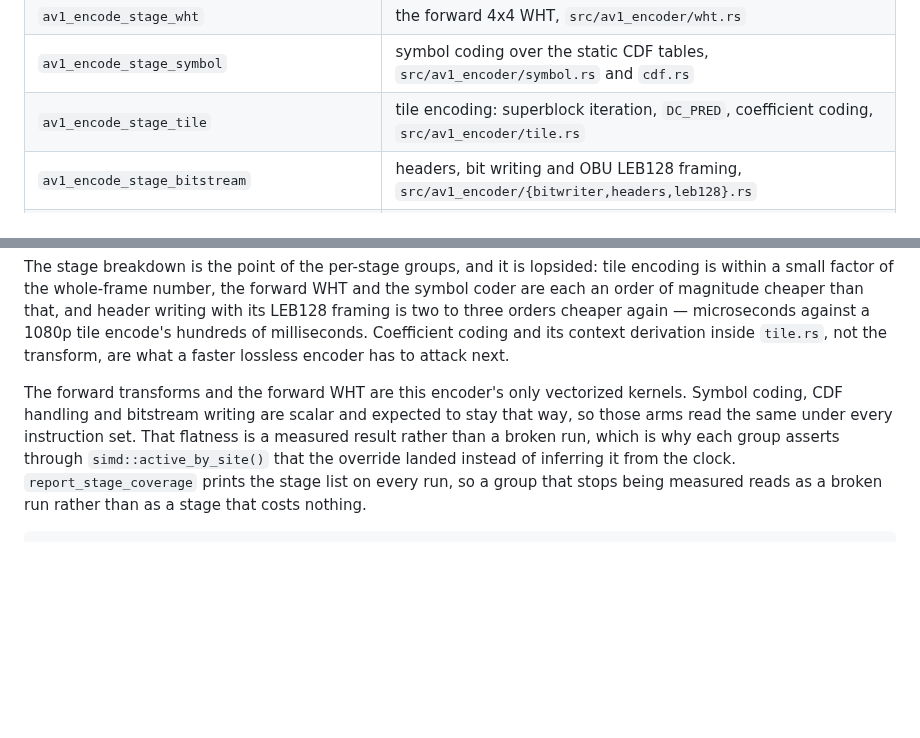
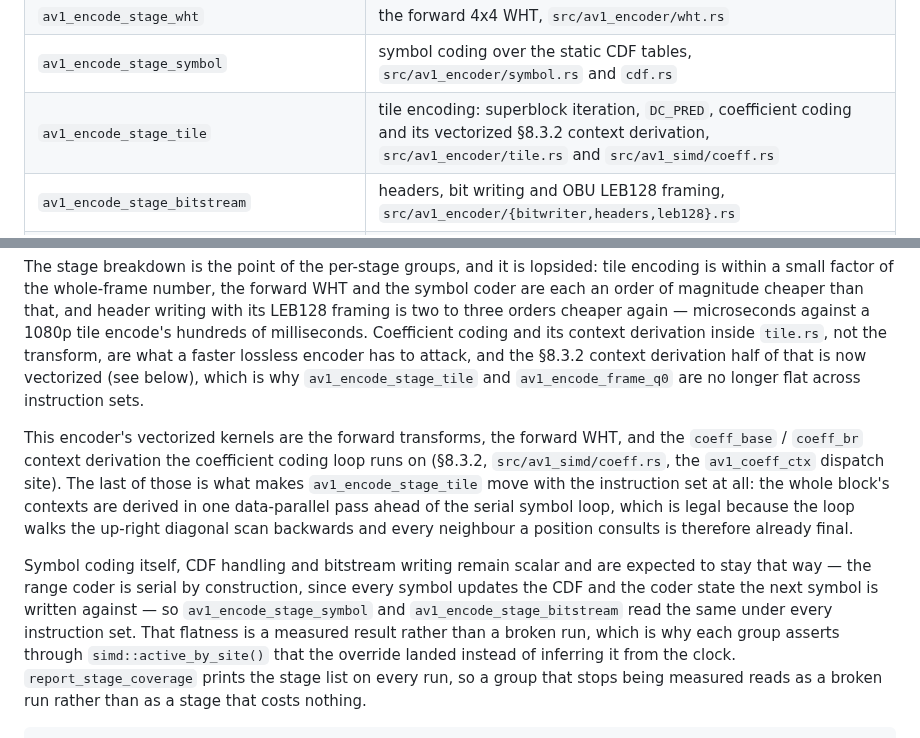
Before and after one commit to lsegal/zvidlib, a Markdown page: benches/README.md, 2 parts joined by grey strips. Rendered like a GitHub page; blank space fills up the shorter version.

Commit message:
Checkpoint issue #243 progress

```diff
--- a/benches/README.md
+++ b/benches/README.md
@@ -193,7 +193,7 @@ is not mistaken for bitstream-writing cost. Both default to 640x352 and add a
 | `av1_encode_frame_q{0,32,160}` | one whole frame through the public encoder, `src/av1_encoder/tile.rs` |
 | `av1_encode_stage_wht` | the forward 4x4 WHT, `src/av1_encoder/wht.rs` |
 | `av1_encode_stage_symbol` | symbol coding over the static CDF tables, `src/av1_encoder/symbol.rs` and `cdf.rs` |
-| `av1_encode_stage_tile` | tile encoding: superblock iteration, `DC_PRED`, coefficient coding, `src/av1_encoder/tile.rs` |
+| `av1_encode_stage_tile` | tile encoding: superblock iteration, `DC_PRED`, coefficient coding and its vectorized §8.3.2 context derivation, `src/av1_encoder/tile.rs` and `src/av1_simd/coeff.rs` |
 | `av1_encode_stage_bitstream` | headers, bit writing and OBU LEB128 framing, `src/av1_encoder/{bitwriter,headers,leb128}.rs` |
 | `av1_forward_dct_{4x4,8x8,16x16,32x32}` | forward DCT, `src/av1_encoder/transform.rs` through `zvidlib::forward_transform` |
 | `av1_forward_adst_8x8`, `av1_forward_flipadst_16x16` | the forward ADST family, including a flipped type |
@@ -209,12 +209,25 @@ WHT and the symbol coder are each an order of magnitude cheaper than that, and
 header writing with its LEB128 framing is two to three orders cheaper again —
 microseconds against a 1080p tile encode's hundreds of milliseconds. Coefficient
 coding and its context derivation inside `tile.rs`, not the transform, are what a
-faster lossless encoder has to attack next.
+faster lossless encoder has to attack, and the §8.3.2 context derivation half of
+that is now vectorized (see below), which is why `av1_encode_stage_tile` and
+`av1_encode_frame_q0` are no longer flat across instruction sets.
 
-The forward transforms and the forward WHT are this encoder's only vectorized
-kernels. Symbol coding, CDF handling and bitstream writing are scalar and
-expected to stay that way, so those arms read the same under every instruction
-set. That flatness is a measured result rather than a broken run, which is why
+This encoder's vectorized kernels are the forward transforms, the forward WHT,
+and the `coeff_base` / `coeff_br` context derivation the coefficient coding loop
+runs on (§8.3.2, `src/av1_simd/coeff.rs`, the `av1_coeff_ctx` dispatch site).
+The last of those is what makes `av1_encode_stage_tile` move with the
+instruction set at all: the whole block's contexts are derived in one
+data-parallel pass ahead of the serial symbol loop, which is legal because the
+loop walks the up-right diagonal scan backwards and every neighbour a position
+consults is therefore already final.
+
+Symbol coding itself, CDF handling and bitstream writing remain scalar and are
+expected to stay that way — the range coder is serial by construction, since
+every symbol updates the CDF and the coder state the next symbol is written
+against — so `av1_encode_stage_symbol` and `av1_encode_stage_bitstream` read the
+same under every instruction set. That flatness is a measured result rather than
+a broken run, which is why
 each group asserts through `simd::active_by_site()` that the override landed
 instead of inferring it from the clock. `report_stage_coverage` prints the stage
 list on every run, so a group that stops being measured reads as a broken run
```
